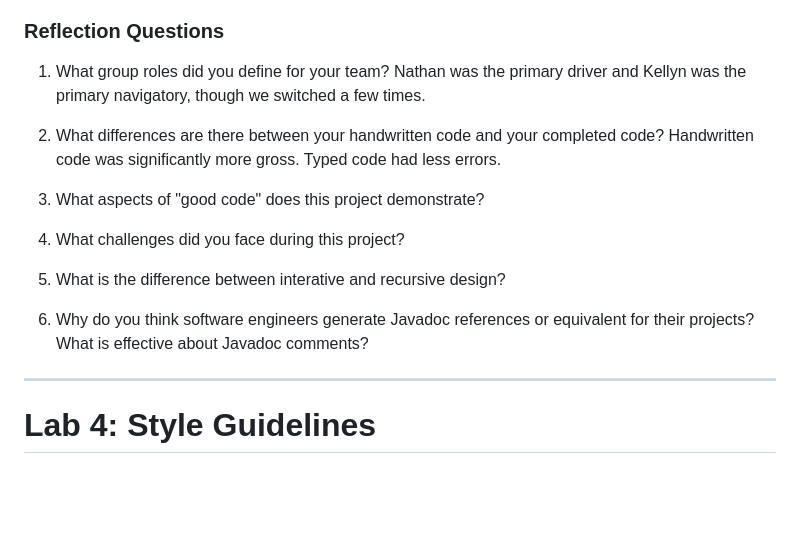
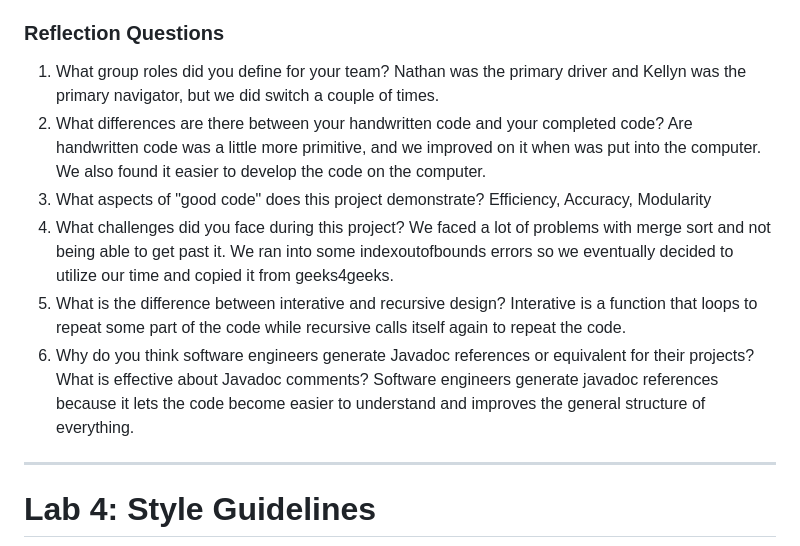
Before and after one commit to EPIC-Campus-LPS/sort-review-musiclisteners, a Markdown page: README.md, the part around the change. Rendered like a GitHub page; blank space fills up the shorter version.

```diff
--- a/README.md
+++ b/README.md
@@ -20,14 +20,17 @@
 - Your handwritten code may be included as part of your GitHub submission or turned in in-person.
 ### Reflection Questions
 1. What group roles did you define for your team?
-  Nathan was the primary driver and Kellyn was the primary navigatory, though we switched a few times.
+Nathan was the primary driver and Kellyn was the primary navigator, but we did switch a couple of times.
 2. What differences are there between your handwritten code and your completed code?
-  Handwritten code was significantly more gross. Typed code had less errors.
+Are handwritten code was a little more primitive, and we improved on it when was put into the computer. We also found it easier to develop the code on the computer.
 3. What aspects of "good code" does this project demonstrate?
-
+Efficiency, Accuracy, Modularity
 4. What challenges did you face during this project?
+We faced a lot of problems with merge sort and not being able to get past it. We ran into some indexoutofbounds errors so we eventually decided to utilize our time and copied it from geeks4geeks.
 5. What is the difference between interative and recursive design?
+Interative is a function that loops to repeat some part of the code while recursive calls itself again to repeat the code.
 6. Why do you think software engineers generate Javadoc references or equivalent for their projects? What is effective about Javadoc comments?
+Software engineers generate javadoc references because it lets the code become easier to understand and improves the general structure of everything.
 
 
 ---
```
